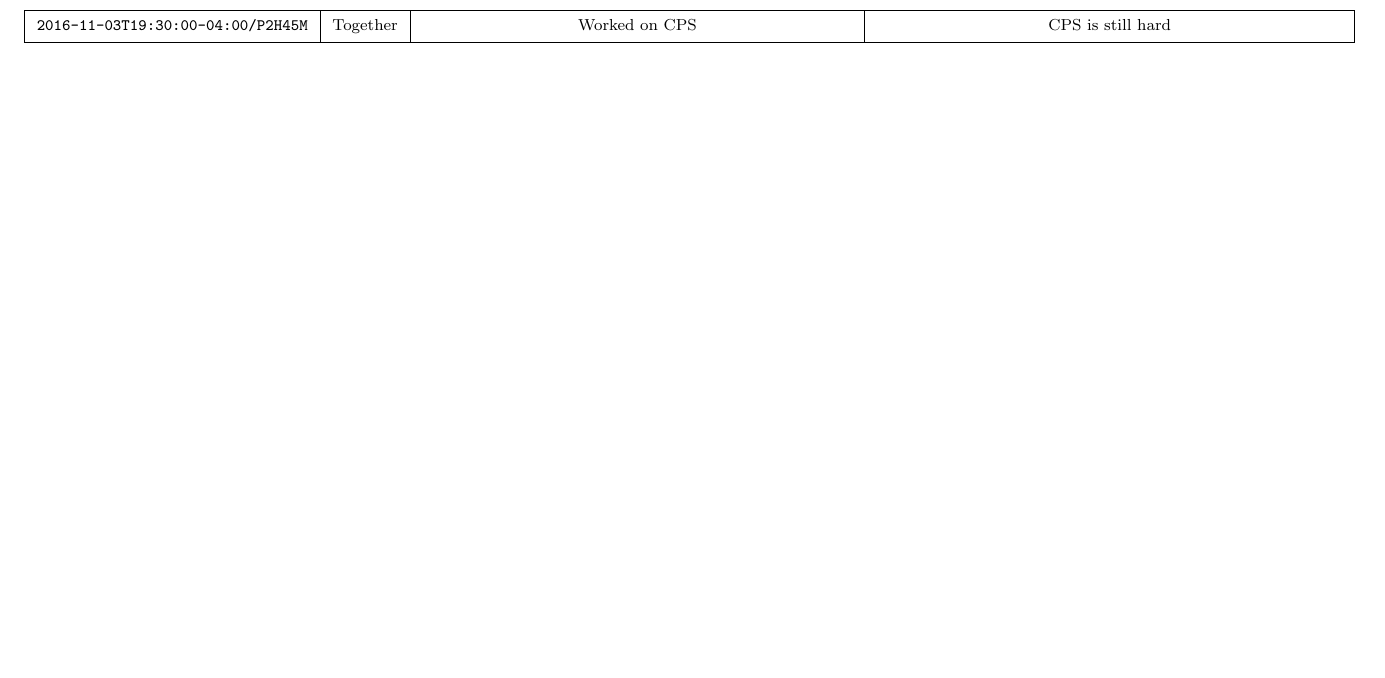
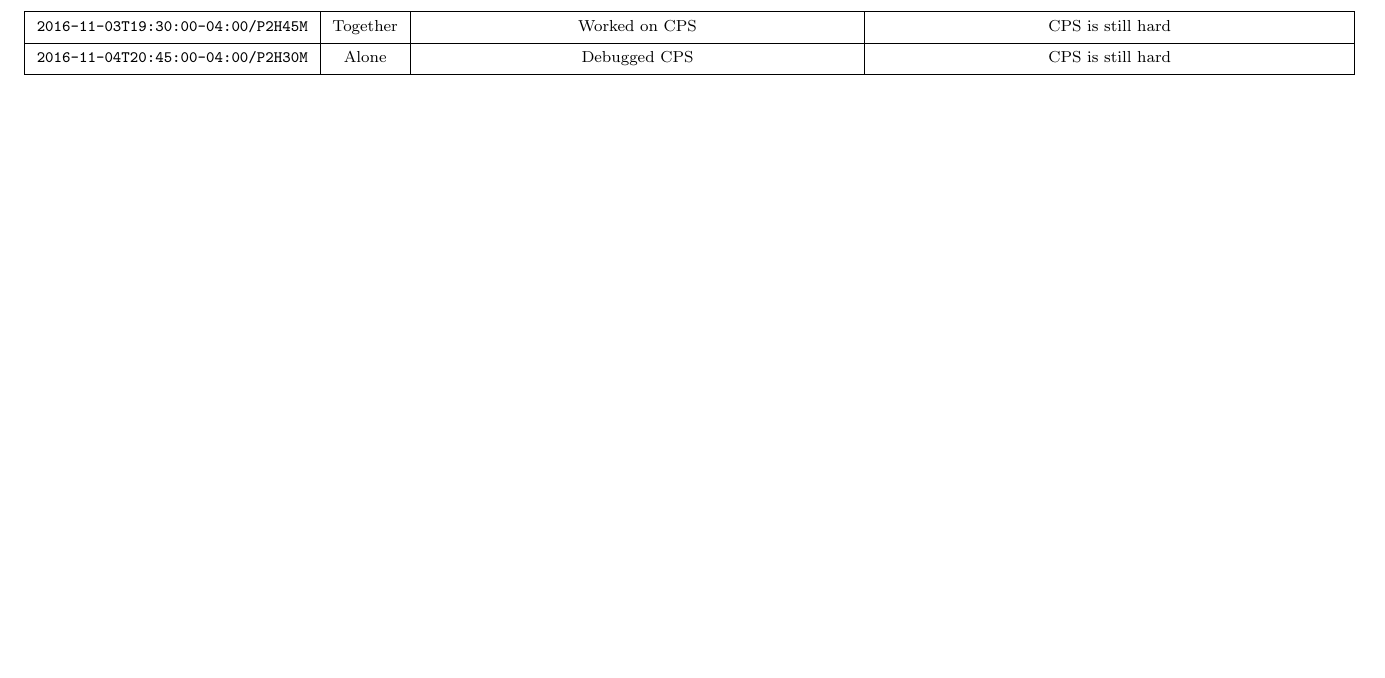
Before and after one commit to xxxperimental/PetiteChezScheme-Interpreter, a LaTeX document (timelogs/timelog-w.tex): part of page 2 of 2, cut so that both start at the same text. Compiled offline with pdfLaTeX.

Commit message:
CPS works a bit more, now debugging issue with procs not being applied

```diff
--- a/timelogs/timelog-w.tex
+++ b/timelogs/timelog-w.tex
@@ -32,6 +32,7 @@
 	\texttt{\thead{2016-11-01T20:00:00-04:00/P2H30M}} & \thead{Together} & \thead{Tried to do lexical address}                             & \thead{We didn't have enough time for this} \\ \hline
 	\texttt{\thead{2016-11-02T16:00:00-04:00/P1H30M}} & \thead{Together} & \thead{Started Assignment 18}                                   & \thead{CPS is hard} \\ \hline
 	\texttt{\thead{2016-11-03T19:30:00-04:00/P2H45M}} & \thead{Together} & \thead{Worked on CPS}                                           & \thead{CPS is still hard} \\ \hline
+	\texttt{\thead{2016-11-04T20:45:00-04:00/P2H30M}} & \thead{Alone}    & \thead{Debugged CPS}                                            & \thead{CPS is still hard} \\ \hline
 \end{longtable}\end{center}
 
 \end{document}
```
Also changed, not shown: 3 other files.
